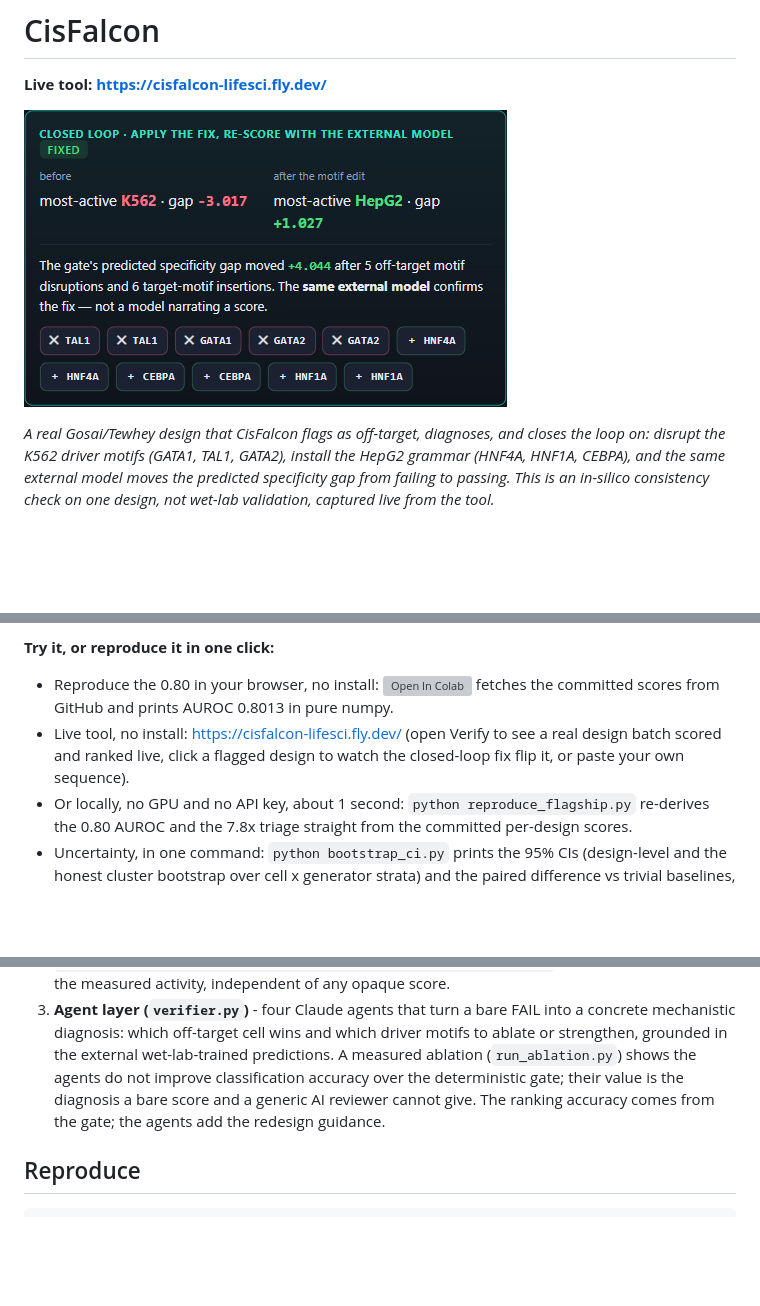
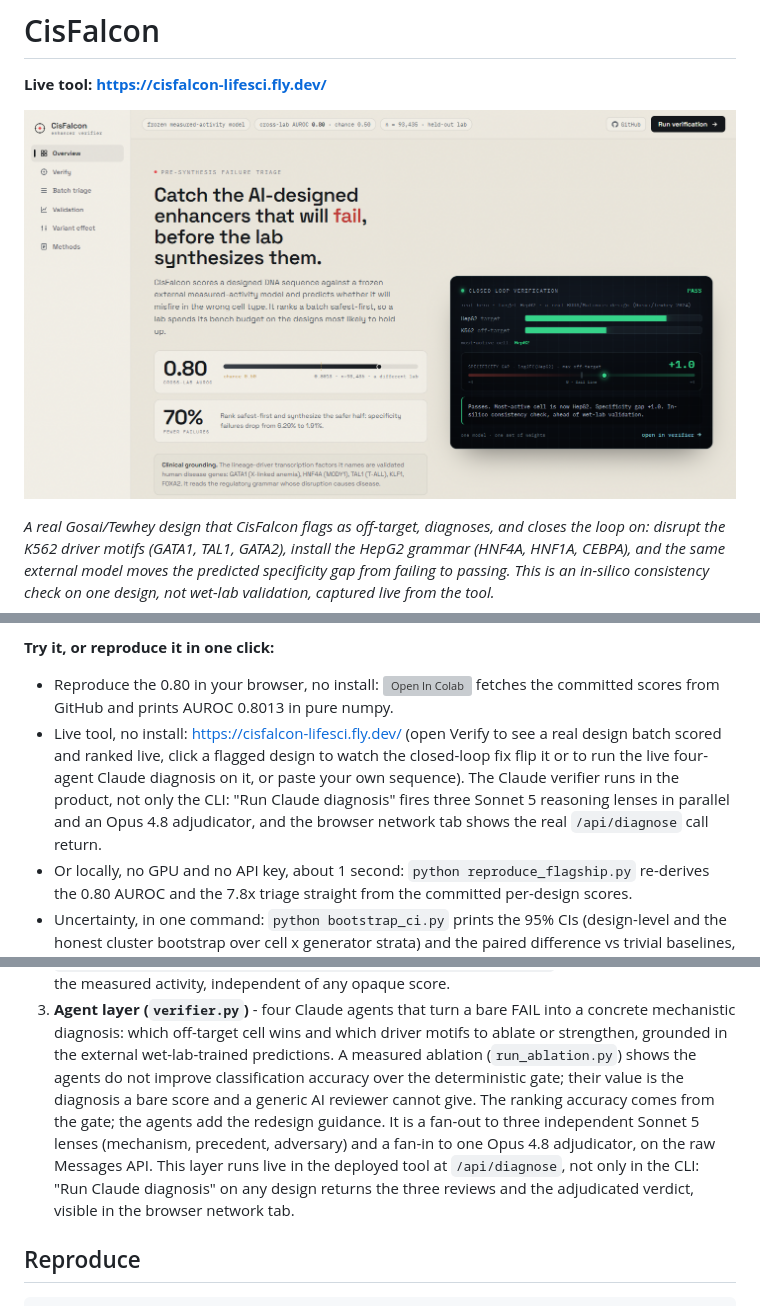
Before and after one commit to belumume/cisfalcon, a Markdown page: README.md, 3 parts joined by grey strips. GitHub-like rendering; pictures changed too: docs/closed_loop_demo.png (deleted), docs/hero_overview.png (added); blank space fills up the shorter version; grey boxes are pictures that could not be loaded.

```diff
--- a/README.md
+++ b/README.md
@@ -4,7 +4,7 @@
 
 **Live tool: https://cisfalcon-lifesci.fly.dev/**
 
-![CisFalcon closes the loop on a real designed enhancer: it is predicted to FAIL (most-active in K562, specificity gap -3.017), CisFalcon names the off-target driver motifs to remove and the target motifs to install, and the same external model re-scores the edit to PASS (most-active in HepG2, gap +1.027).](docs/closed_loop_demo.png)
+![The CisFalcon Overview: catch the AI-designed enhancers that will fail before the lab synthesizes them. Cross-lab AUROC 0.80 on 93,435 held-out designs, about 70 percent fewer wasted syntheses by ranking safest-first, with a closed-loop verification card showing a real Gosai/Tewhey design re-scored to PASS at specificity gap +1.0.](docs/hero_overview.png)
 
 *A real Gosai/Tewhey design that CisFalcon flags as off-target, diagnoses, and closes the loop on: disrupt the K562 driver motifs (GATA1, TAL1, GATA2), install the HepG2 grammar (HNF4A, HNF1A, CEBPA), and the same external model moves the predicted specificity gap from failing to passing. This is an in-silico consistency check on one design, not wet-lab validation, captured live from the tool.*
 
@@ -18,7 +18,7 @@
 
 **Try it, or reproduce it in one click:**
 - Reproduce the 0.80 in your browser, no install: [![Open In Colab](https://colab.research.google.com/assets/colab-badge.svg)](https://colab.research.google.com/github/belumume/cisfalcon/blob/main/reproduce_flagship.ipynb) fetches the committed scores from GitHub and prints AUROC 0.8013 in pure numpy.
-- Live tool, no install: https://cisfalcon-lifesci.fly.dev/ (open Verify to see a real design batch scored and ranked live, click a flagged design to watch the closed-loop fix flip it, or paste your own sequence).
+- Live tool, no install: https://cisfalcon-lifesci.fly.dev/ (open Verify to see a real design batch scored and ranked live, click a flagged design to watch the closed-loop fix flip it or to run the live four-agent Claude diagnosis on it, or paste your own sequence). The Claude verifier runs in the product, not only the CLI: "Run Claude diagnosis" fires three Sonnet 5 reasoning lenses in parallel and an Opus 4.8 adjudicator, and the browser network tab shows the real `/api/diagnose` call return.
 - Or locally, no GPU and no API key, about 1 second: `python reproduce_flagship.py` re-derives the 0.80 AUROC and the 7.8x triage straight from the committed per-design scores.
 - Uncertainty, in one command: `python bootstrap_ci.py` prints the 95% CIs (design-level and the honest cluster bootstrap over cell x generator strata) and the paired difference vs trivial baselines, all excluding zero (`docs/bootstrap_ci.png`).
 - Pre-registered threshold, full methodology, and the independent Claude Science re-derivation: `PREREG.md`.
@@ -223,7 +223,10 @@ probability 100%, with the off-target K562 driver motifs (TAL1 / KLF1 / GATA2) n
    external wet-lab-trained predictions. A measured ablation (`run_ablation.py`) shows the agents do not
    improve classification accuracy over the deterministic gate; their value is the diagnosis a bare score
    and a generic AI reviewer cannot give. The ranking accuracy comes from the gate; the agents add the
-   redesign guidance.
+   redesign guidance. It is a fan-out to three independent Sonnet 5 lenses (mechanism, precedent,
+   adversary) and a fan-in to one Opus 4.8 adjudicator, on the raw Messages API. This layer runs live
+   in the deployed tool at `/api/diagnose`, not only in the CLI: "Run Claude diagnosis" on any design
+   returns the three reviews and the adjudicated verdict, visible in the browser network tab.
 
 ## Reproduce
 
```
Also changed, not shown: HOW-BUILT.md (+12 -0 lines), docs/claude_diagnosis_live.png (added), docs/verdict_fail_demo.png (deleted).
